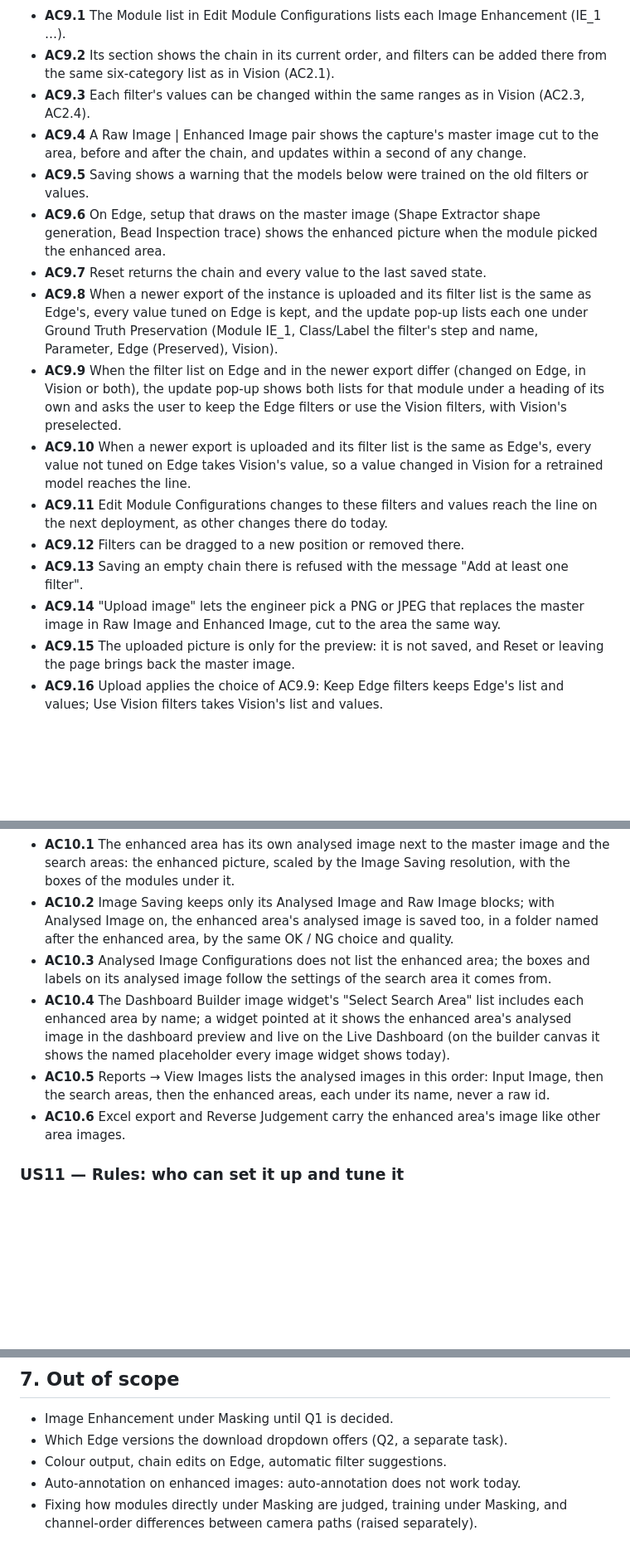
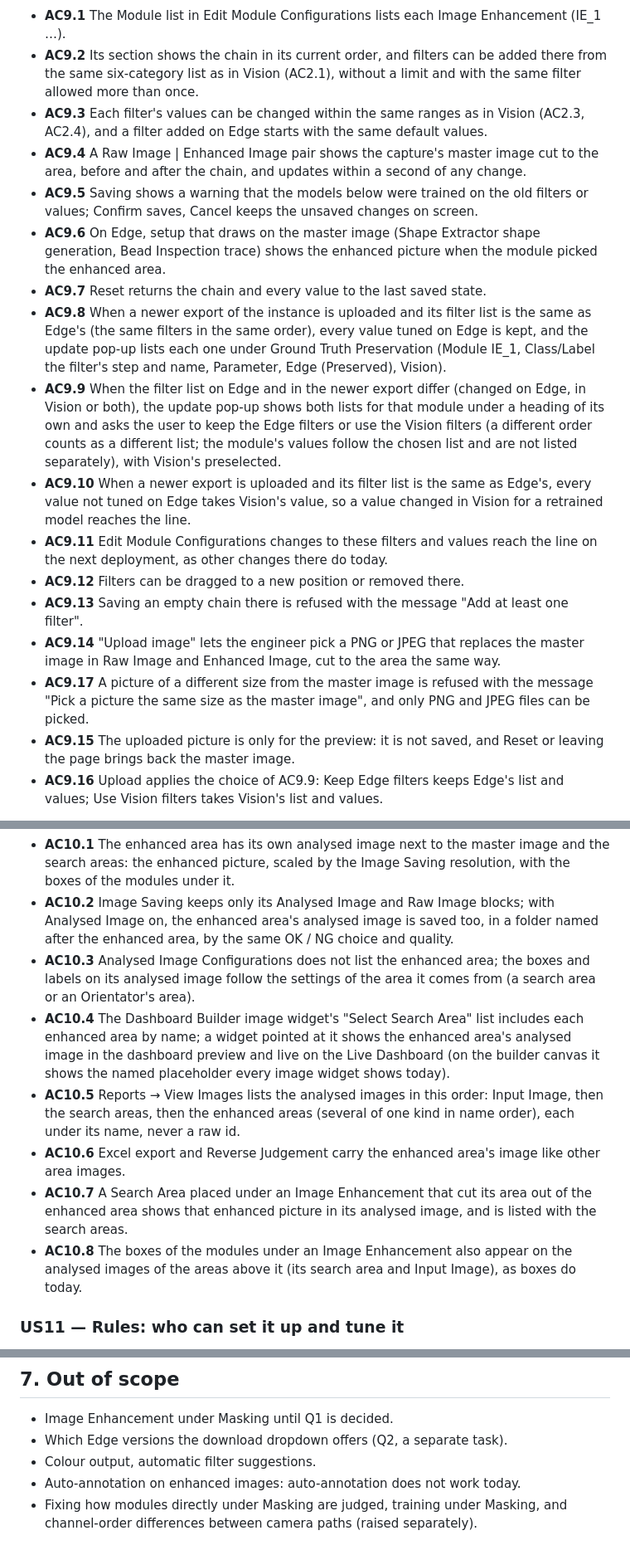
Before and after one commit to Frinks-ai/frinks-PRDs, a Markdown page: 2026-10-20-image-enhancement-module/PRD-image-enhancement-module.md, 3 parts joined by grey strips. Shown at 83% size. Drawn GitHub-style; blank space fills up the shorter version.

Commit message:
Image Enhancement PRD: third duplicate pass, edge cases closed
Co-Authored-By: Claude Opus 5.5 <noreply@anthropic.com>

```diff
--- a/2026-10-20-image-enhancement-module/PRD-image-enhancement-module.md
+++ b/2026-10-20-image-enhancement-module/PRD-image-enhancement-module.md
@@ -256,19 +257,20 @@ The parts this changes. Parts checked and not affected are listed at the very en
 ![After: update pop-up asks which filter list to use](prototype/edge-instance-update-after-chain-changed.png)
 
 - **AC9.1** The Module list in Edit Module Configurations lists each Image Enhancement (IE_1 …).
-- **AC9.2** Its section shows the chain in its current order, and filters can be added there from the same six-category list as in Vision (AC2.1).
-- **AC9.3** Each filter's values can be changed within the same ranges as in Vision (AC2.3, AC2.4).
+- **AC9.2** Its section shows the chain in its current order, and filters can be added there from the same six-category list as in Vision (AC2.1), without a limit and with the same filter allowed more than once.
+- **AC9.3** Each filter's values can be changed within the same ranges as in Vision (AC2.3, AC2.4), and a filter added on Edge starts with the same default values.
 - **AC9.4** A Raw Image \| Enhanced Image pair shows the capture's master image cut to the area, before and after the chain, and updates within a second of any change.
-- **AC9.5** Saving shows a warning that the models below were trained on the old filters or values.
+- **AC9.5** Saving shows a warning that the models below were trained on the old filters or values; Confirm saves, Cancel keeps the unsaved changes on screen.
 - **AC9.6** On Edge, setup that draws on the master image (Shape Extractor shape generation, Bead Inspection trace) shows the enhanced picture when the module picked the enhanced area.
 - **AC9.7** Reset returns the chain and every value to the last saved state.
-- **AC9.8** When a newer export of the instance is uploaded and its filter list is the same as Edge's, every value tuned on Edge is kept, and the update pop-up lists each one under Ground Truth Preservation (Module IE_1, Class/Label the filter's step and name, Parameter, Edge (Preserved), Vision).
-- **AC9.9** When the filter list on Edge and in the newer export differ (changed on Edge, in Vision or both), the update pop-up shows both lists for that module under a heading of its own and asks the user to keep the Edge filters or use the Vision filters, with Vision's preselected.
+- **AC9.8** When a newer export of the instance is uploaded and its filter list is the same as Edge's (the same filters in the same order), every value tuned on Edge is kept, and the update pop-up lists each one under Ground Truth Preservation (Module IE_1, Class/Label the filter's step and name, Parameter, Edge (Preserved), Vision).
+- **AC9.9** When the filter list on Edge and in the newer export differ (changed on Edge, in Vision or both), the update pop-up shows both lists for that module under a heading of its own and asks the user to keep the Edge filters or use the Vision filters (a different order counts as a different list; the module's values follow the chosen list and are not listed separately), with Vision's preselected.
 - **AC9.10** When a newer export is uploaded and its filter list is the same as Edge's, every value not tuned on Edge takes Vision's value, so a value changed in Vision for a retrained model reaches the line.
 - **AC9.11** Edit Module Configurations changes to these filters and values reach the line on the next deployment, as other changes there do today.
 - **AC9.12** Filters can be dragged to a new position or removed there.
 - **AC9.13** Saving an empty chain there is refused with the message "Add at least one filter".
 - **AC9.14** "Upload image" lets the engineer pick a PNG or JPEG that replaces the master image in Raw Image and Enhanced Image, cut to the area the same way.
+- **AC9.17** A picture of a different size from the master image is refused with the message "Pick a picture the same size as the master image", and only PNG and JPEG files can be picked.
 - **AC9.15** The uploaded picture is only for the preview: it is not saved, and Reset or leaving the page brings back the master image.
 - **AC9.16** Upload applies the choice of AC9.9: Keep Edge filters keeps Edge's list and values; Use Vision filters takes Vision's list and values.
 
@@ -288,10 +290,12 @@ The parts this changes. Parts checked and not affected are listed at the very en
 
 - **AC10.1** The enhanced area has its own analysed image next to the master image and the search areas: the enhanced picture, scaled by the Image Saving resolution, with the boxes of the modules under it.
 - **AC10.2** Image Saving keeps only its Analysed Image and Raw Image blocks; with Analysed Image on, the enhanced area's analysed image is saved too, in a folder named after the enhanced area, by the same OK / NG choice and quality.
-- **AC10.3** Analysed Image Configurations does not list the enhanced area; the boxes and labels on its analysed image follow the settings of the search area it comes from.
+- **AC10.3** Analysed Image Configurations does not list the enhanced area; the boxes and labels on its analysed image follow the settings of the area it comes from (a search area or an Orientator's area).
 - **AC10.4** The Dashboard Builder image widget's "Select Search Area" list includes each enhanced area by name; a widget pointed at it shows the enhanced area's analysed image in the dashboard preview and live on the Live Dashboard (on the builder canvas it shows the named placeholder every image widget shows today).
-- **AC10.5** Reports → View Images lists the analysed images in this order: Input Image, then the search areas, then the enhanced areas, each under its name, never a raw id.
+- **AC10.5** Reports → View Images lists the analysed images in this order: Input Image, then the search areas, then the enhanced areas (several of one kind in name order), each under its name, never a raw id.
 - **AC10.6** Excel export and Reverse Judgement carry the enhanced area's image like other area images.
+- **AC10.7** A Search Area placed under an Image Enhancement that cut its area out of the enhanced area shows that enhanced picture in its analysed image, and is listed with the search areas.
+- **AC10.8** The boxes of the modules under an Image Enhancement also appear on the analysed images of the areas above it (its search area and Input Image), as boxes do today.
 
 ### US11 — Rules: who can set it up and tune it
 *As an Org Admin, I want the existing permissions to cover this module, so that no new role setup is needed.*
@@ -363,7 +367,7 @@ The parts this changes. Parts checked and not affected are listed at the very en
 ## 7. Out of scope
 - Image Enhancement under Masking until Q1 is decided.
 - Which Edge versions the download dropdown offers (Q2, a separate task).
-- Colour output, chain edits on Edge, automatic filter suggestions.
+- Colour output, automatic filter suggestions.
 - Auto-annotation on enhanced images: auto-annotation does not work today.
 - Fixing how modules directly under Masking are judged, training under Masking, and channel-order differences between camera paths (raised separately).
 
```
Also changed, not shown: other parts of 2026-10-20-image-enhancement-module/PRD-image-enhancement-module.md (+5 -3 lines).
